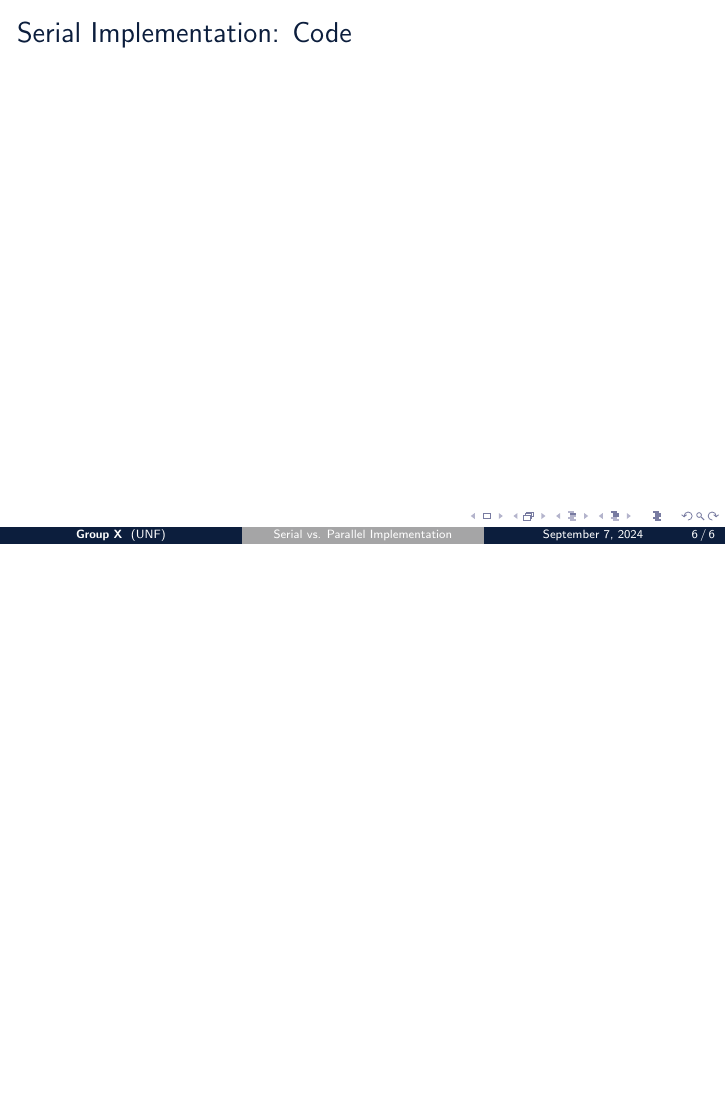
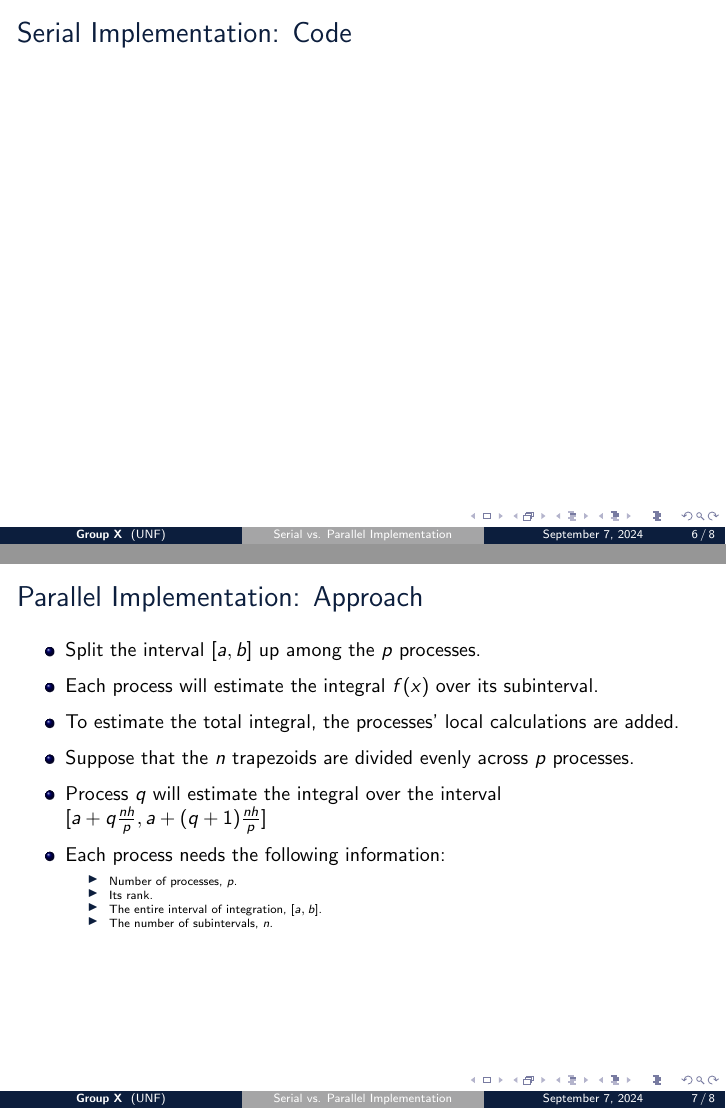
Before and after one commit to wltjr/cop6616-presentation, LaTeX slides (serial_parallel_trapezoid_rule.tex): page 6 of 6 before the commit and pages 6 and 7 of 8 after it, the two joined at a grey line, the shorter picture padded with empty space. Compiled offline with pdfLaTeX.

Commit message:
presentation/serial_parallel_trapezoid_rule.tex: Initial Parallel slides
- Added text for the parallel approach from professor slides
- Empty slide for code

```diff
--- a/serial_parallel_trapezoid_rule.tex
+++ b/serial_parallel_trapezoid_rule.tex
@@ -138,5 +138,27 @@ Note: for simplicity will assume $n/p$ is an integer
 \begin{frame}{Serial Implementation: Code}
 \end{frame}
 
+\section{Parallel Implementation}
+\begin{frame}{Parallel Implementation: Approach}
+	\begin{itemize}
+		\item Split the interval $[a,b]$ up among the $p$ processes.
+		\item Each process will estimate the integral $f(x)$ over its subinterval.
+		\item To estimate the total integral, the processes’ local calculations are added.
+		\item Suppose that the $n$ trapezoids are divided evenly across $p$ processes.
+		\item Process $q$ will estimate the integral over the interval \\
+		$[a + q\frac{nh}{p}, a + (q + 1)\frac{nh}{p}]$
+
+		\item Each process needs the following information:
+		\begin{itemize}
+			\item Number of processes, $p$.
+			\item Its rank.
+			\item The entire interval of integration, $[a, b]$.
+			\item The number of subintervals, $n$.
+		\end{itemize}
+	\end{itemize}
+\end{frame}
+
+\begin{frame}{Parallel Implementation: Code}
+\end{frame}
 
 \end{document}
```
